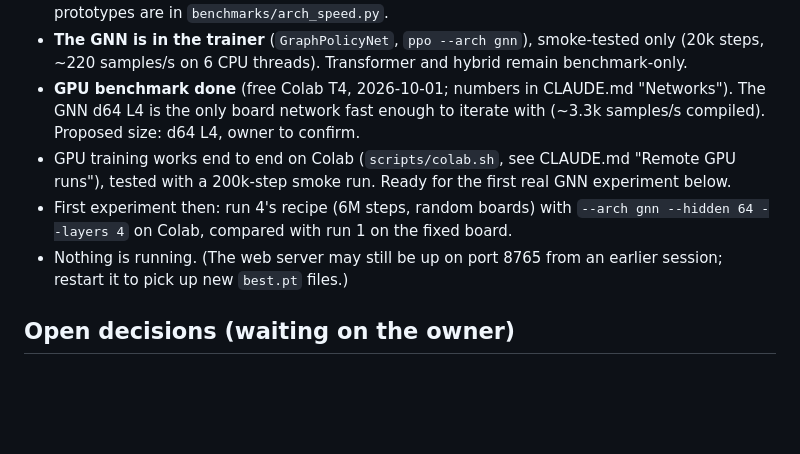
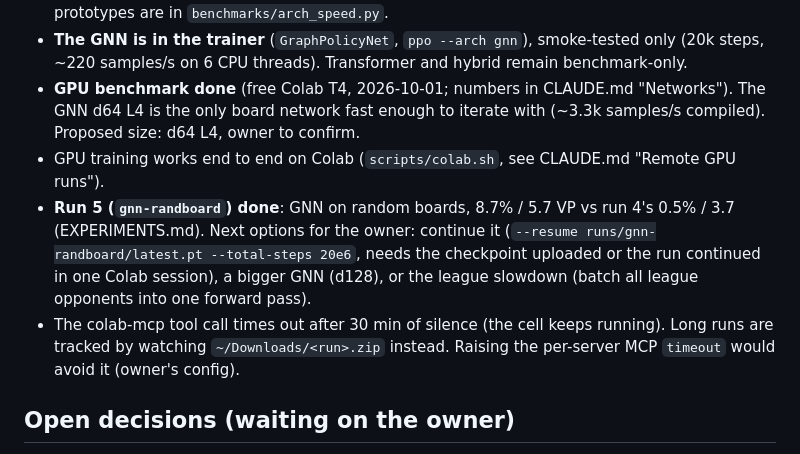
Before and after one commit to restachoc/catan, a Markdown page: claude/ONGOING.md, the part around the change. Rendered like a GitHub page; blank space fills up the shorter version.

```diff
--- a/claude/ONGOING.md
+++ b/claude/ONGOING.md
@@ -14,12 +14,13 @@ short and current: delete items when they're done. Linked from [CLAUDE.md](../CL
   samples/s on 6 CPU threads). Transformer and hybrid remain benchmark-only.
 - **GPU benchmark done** (free Colab T4, 2026-10-01; numbers in CLAUDE.md "Networks"). The GNN d64 L4 is the
   only board network fast enough to iterate with (~3.3k samples/s compiled). Proposed size: d64 L4, owner to confirm.
-- GPU training works end to end on Colab (`scripts/colab.sh`, see CLAUDE.md "Remote GPU runs"), tested with a
-  200k-step smoke run. Ready for the first real GNN experiment below.
-- First experiment then: run 4's recipe (6M steps, random boards) with `--arch gnn --hidden 64 --layers 4`
-  on Colab, compared with run 1 on the fixed board.
-- Nothing is running. (The web server may still be up on port 8765 from an earlier session; restart it
-  to pick up new `best.pt` files.)
+- GPU training works end to end on Colab (`scripts/colab.sh`, see CLAUDE.md "Remote GPU runs").
+- **Run 5 (`gnn-randboard`) done**: GNN on random boards, 8.7% / 5.7 VP vs run 4's 0.5% / 3.7 (EXPERIMENTS.md).
+  Next options for the owner: continue it (`--resume runs/gnn-randboard/latest.pt --total-steps 20e6`, needs
+  the checkpoint uploaded or the run continued in one Colab session), a bigger GNN (d128), or the league
+  slowdown (batch all league opponents into one forward pass).
+- The colab-mcp tool call times out after 30 min of silence (the cell keeps running). Long runs are tracked by
+  watching `~/Downloads/<run>.zip` instead. Raising the per-server MCP `timeout` would avoid it (owner's config).
 
 ## Open decisions (waiting on the owner)
 
```
Also changed, not shown: claude/EXPERIMENTS.md (+10 -1 lines).
